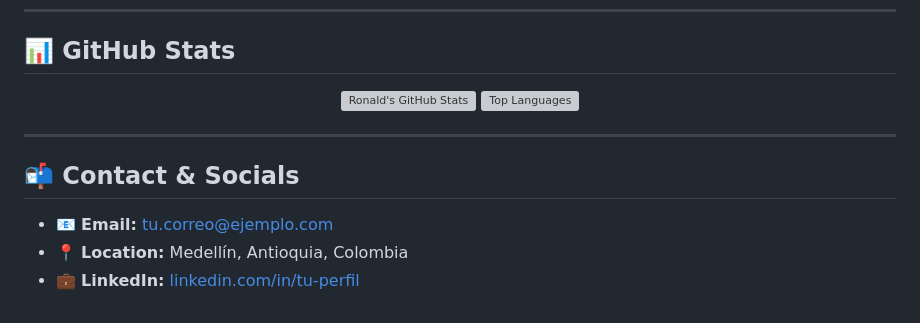
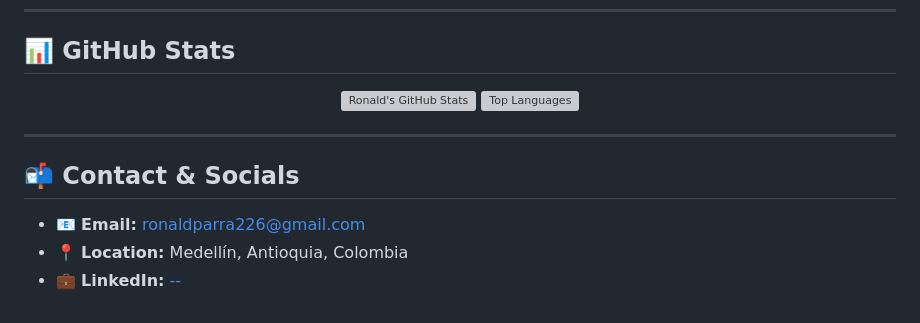
Before and after one commit to Rumblow/Ronald-Nayhit-Parra-Tabet, a Markdown page: README.md, the part around one of its changes. GitHub-like rendering; grey boxes are pictures that could not be loaded.

```diff
--- a/README.md
+++ b/README.md
@@ -78,6 +78,6 @@
 
 ## 📬 Contact & Socials
 
-- 📧 **Email:** [tu.correo@ejemplo.com](mailto:tu.correo@ejemplo.com)
+- 📧 **Email:** [ronaldparra226@gmail.com](mailto:tu.correo@ejemplo.com)
 - 📍 **Location:** Medellín, Antioquia, Colombia
-- 💼 **LinkedIn:** [linkedin.com/in/tu-perfil](https://linkedin.com)
+- 💼 **LinkedIn:** [--](https://linkedin.com)
```
Also changed, not shown: other parts of README.md (+2 -2 lines).
